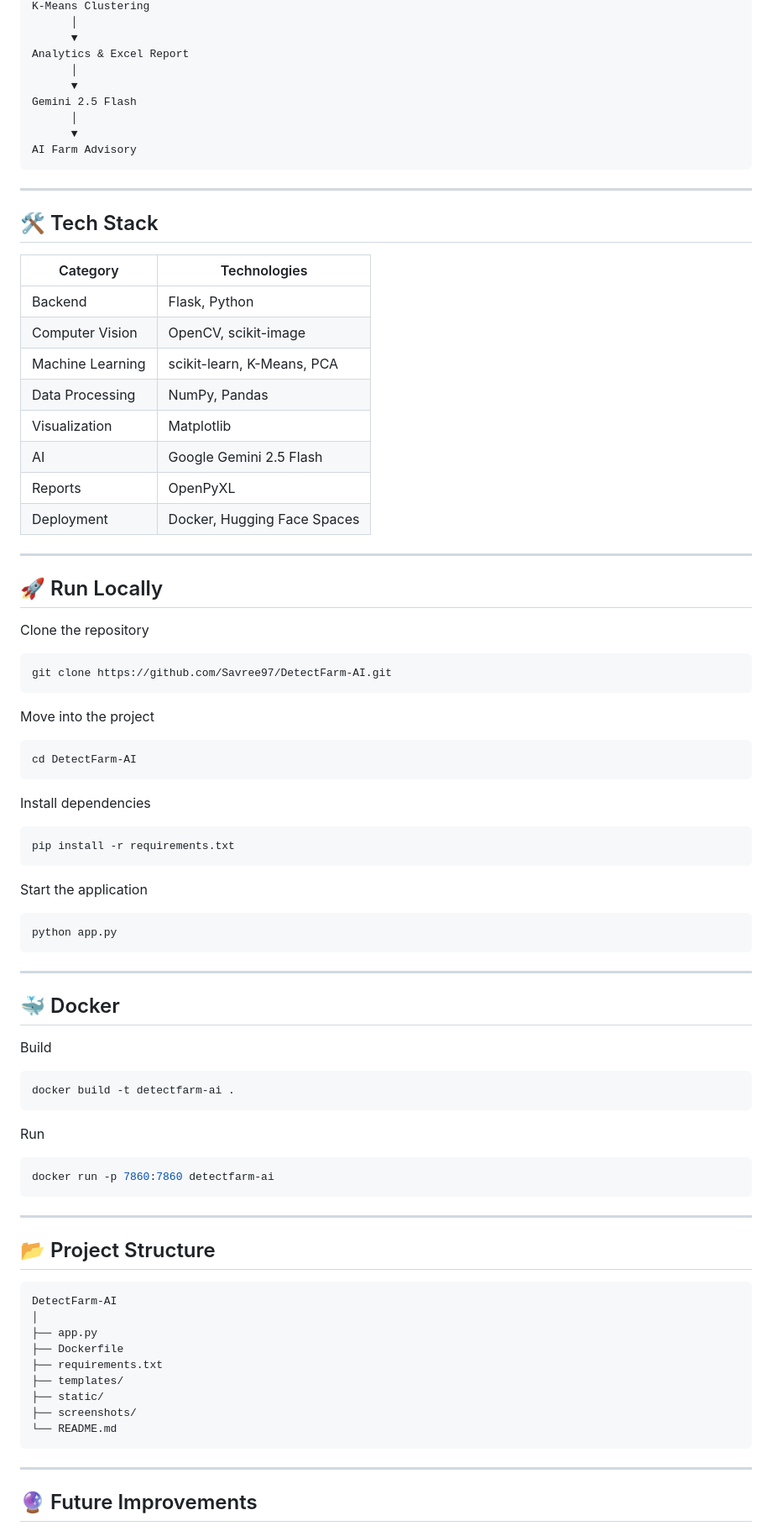
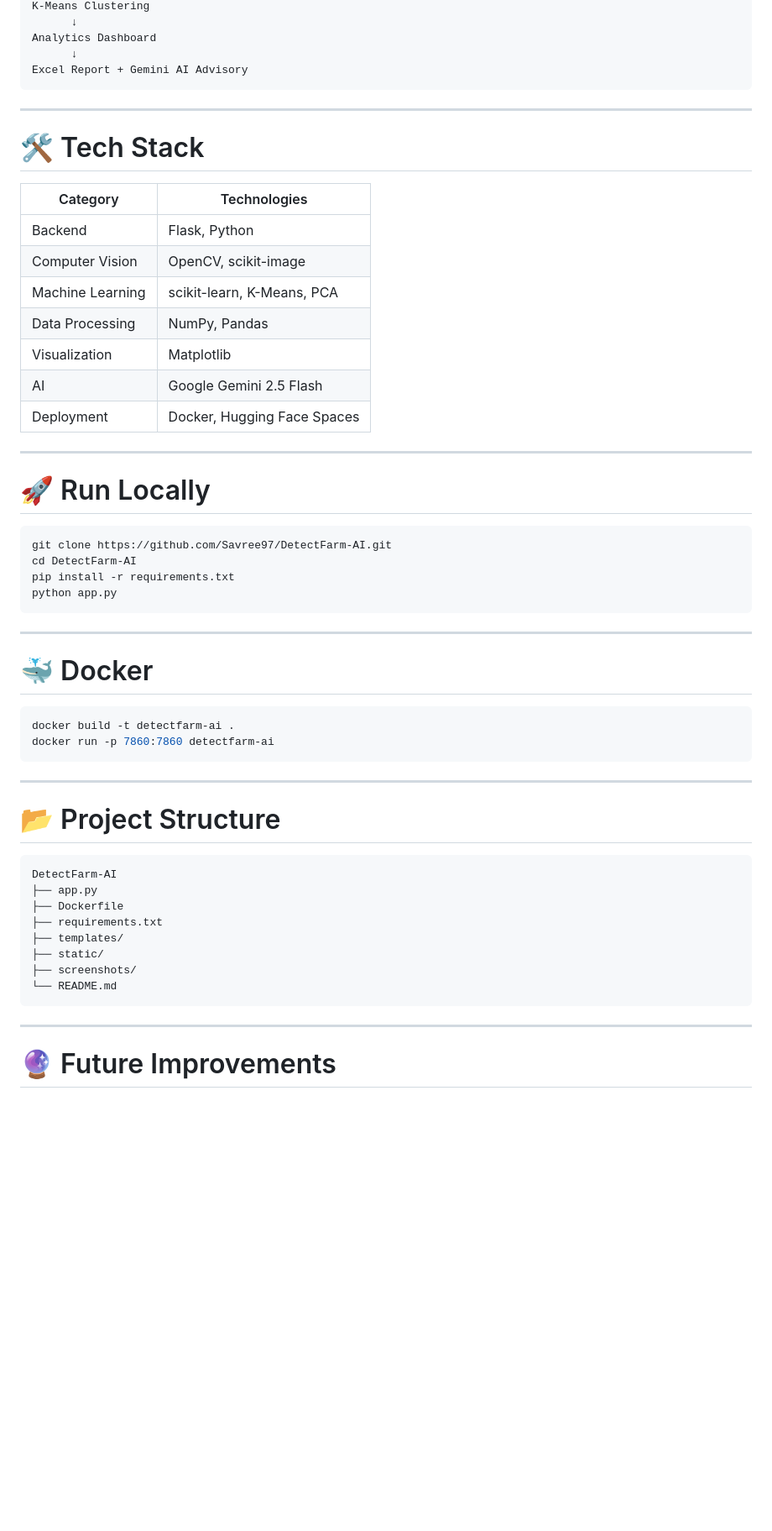
Before and after one commit to Savree97/DetectFarm-AI, a Markdown page: README.md, the part around one of its changes. Shown at 84% size. Rendered like a GitHub page; blank space fills up the shorter version.

````diff
--- a/README.md
+++ b/README.md
@@ -75,81 +90,50 @@ Feature Extraction
 K-Means Clustering
-      │
-      ▼
-Analytics & Excel Report
-      │
-      ▼
-Gemini 2.5 Flash
-      │
-      ▼
-AI Farm Advisory
+      ↓
+Analytics Dashboard
+      ↓
+Excel Report + Gemini AI Advisory
 ```
 
 ---
 
-## 🛠 Tech Stack
+# 🛠 Tech Stack
 
 | Category | Technologies |
-|----------|--------------|
+|-----------|--------------|
 | Backend | Flask, Python |
 | Computer Vision | OpenCV, scikit-image |
 | Machine Learning | scikit-learn, K-Means, PCA |
 | Data Processing | NumPy, Pandas |
 | Visualization | Matplotlib |
 | AI | Google Gemini 2.5 Flash |
-| Reports | OpenPyXL |
 | Deployment | Docker, Hugging Face Spaces |
 
 ---
 
-## 🚀 Run Locally
-
-Clone the repository
+# 🚀 Run Locally
 
 ```bash
 git clone https://github.com/Savree97/DetectFarm-AI.git
-```
-
-Move into the project
-
-```bash
 cd DetectFarm-AI
-```
-
-Install dependencies
-
-```bash
 pip install -r requirements.txt
-```
-
-Start the application
-
-```bash
 python app.py
 ```
 
 ---
 
-## 🐳 Docker
-
-Build
+# 🐳 Docker
 
 ```bash
 docker build -t detectfarm-ai .
-```
-
-Run
-
-```bash
 docker run -p 7860:7860 detectfarm-ai
 ```
 
 ---
 
-## 📂 Project Structure
+# 📂 Project Structure
 
 ```text
 DetectFarm-AI
-│
 ├── app.py
 ├── Dockerfile
 ├── requirements.txt
@@ -161,5 +145,5 @@ DetectFarm-AI
 
 ---
 
-## 🔮 Future Improvements
+# 🔮 Future Improvements
 
````
Also changed, not shown: other parts of README.md (+61 -47 lines).
